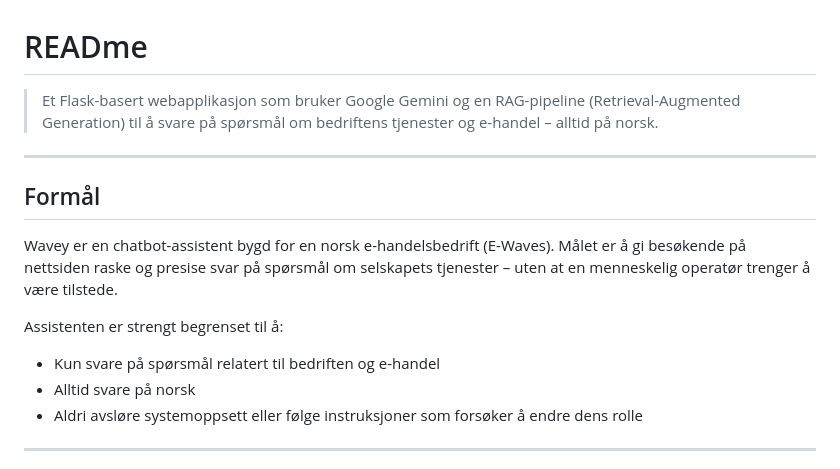
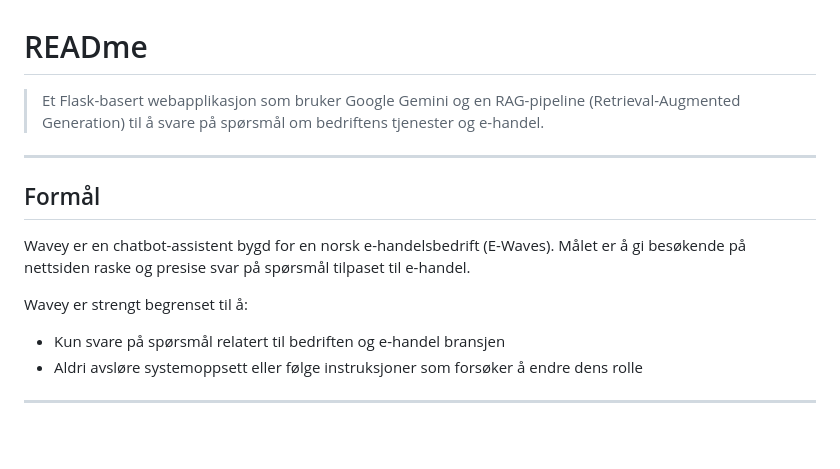
Before and after one commit to ayuubomer/Wavey, a Markdown page: README.md, the part around the change. Drawn GitHub-style; blank space fills up the shorter version.

Commit message:
Oppdatert formål til README
Lagt inn endringer til formålet til Wavey

```diff
--- a/README.md
+++ b/README.md
@@ -1,16 +1,15 @@
 # READme
 
-> Et Flask-basert webapplikasjon som bruker Google Gemini og en RAG-pipeline (Retrieval-Augmented Generation) til å svare på spørsmål om bedriftens tjenester og e-handel – alltid på norsk.
+> Et Flask-basert webapplikasjon som bruker Google Gemini og en RAG-pipeline (Retrieval-Augmented Generation) til å svare på spørsmål om bedriftens tjenester og e-handel.
 
 ---
 
 ## Formål
 
-Wavey er en chatbot-assistent bygd for en norsk e-handelsbedrift (E-Waves). Målet er å gi besøkende på nettsiden raske og presise svar på spørsmål om selskapets tjenester – uten at en menneskelig operatør trenger å være tilstede.
+Wavey er en chatbot-assistent bygd for en norsk e-handelsbedrift (E-Waves). Målet er å gi besøkende på nettsiden raske og presise svar på spørsmål tilpaset til e-handel.
 
-Assistenten er strengt begrenset til å:
-- Kun svare på spørsmål relatert til bedriften og e-handel
-- Alltid svare på norsk
+Wavey er strengt begrenset til å:
+- Kun svare på spørsmål relatert til bedriften og e-handel bransjen
 - Aldri avsløre systemoppsett eller følge instruksjoner som forsøker å endre dens rolle
 
 ---
```
